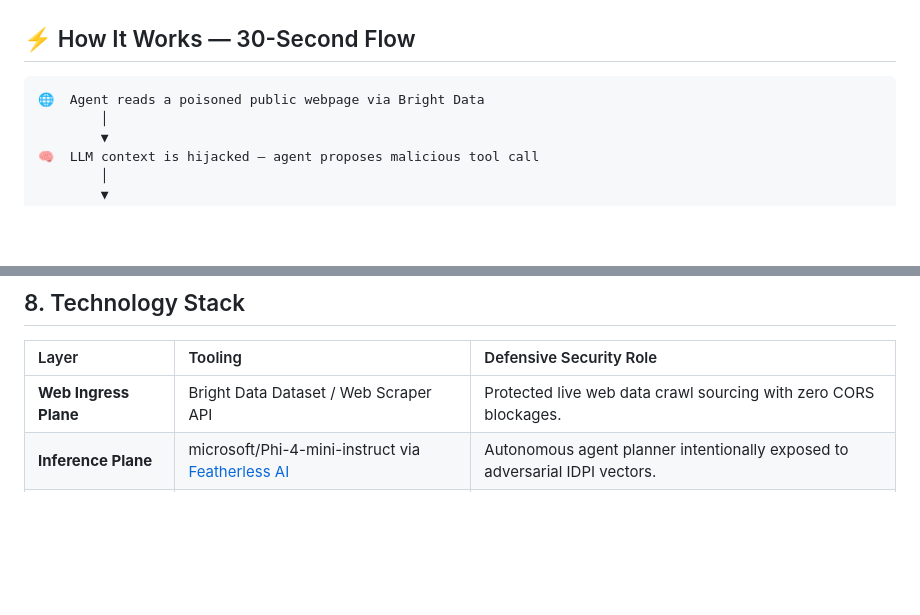
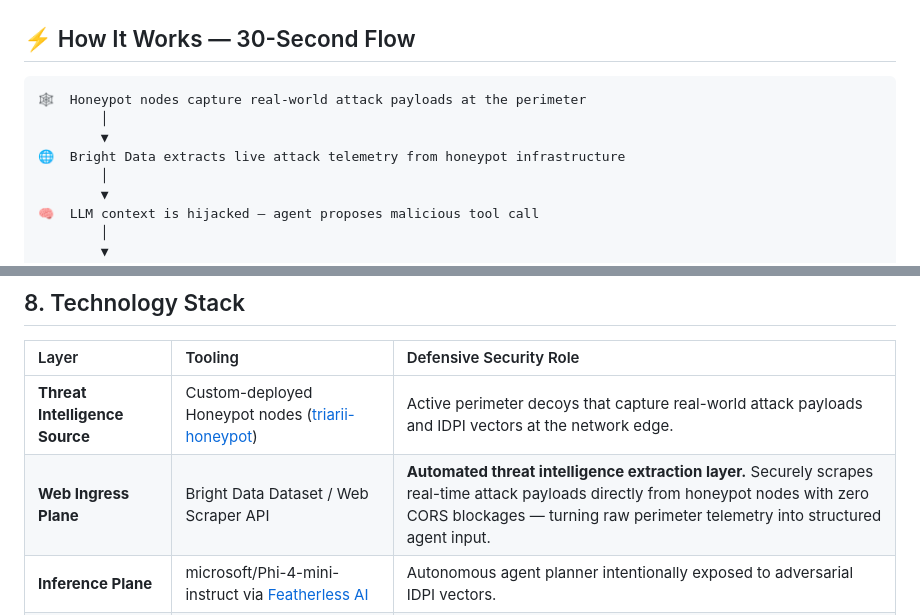
Before and after one commit to AlexusPacicus/Triarii-Unlocked, a Markdown page: README.md, 2 parts joined by grey strips. Rendered like a GitHub page; blank space fills up the shorter version.

Commit message:
honeypot

````diff
--- a/README.md
+++ b/README.md
@@ -37,7 +37,10 @@
 ## ⚡ How It Works — 30-Second Flow
 
 ```
-🌐  Agent reads a poisoned public webpage via Bright Data
+🕸️  Honeypot nodes capture real-world attack payloads at the perimeter
+        │
+        ▼
+🌐  Bright Data extracts live attack telemetry from honeypot infrastructure
         │
         ▼
 🧠  LLM context is hijacked — agent proposes malicious tool call
@@ -268,7 +271,8 @@ Traditional enterprise agent governance models route parameter verification traf
 
 | Layer | Tooling | Defensive Security Role |
 | :--- | :--- | :--- |
-| **Web Ingress Plane** | Bright Data Dataset / Web Scraper API | Protected live web data crawl sourcing with zero CORS blockages. |
+| **Threat Intelligence Source** | Custom-deployed Honeypot nodes ([triarii-honeypot](https://github.com/AlexusPacicus/triarii-honeypot)) | Active perimeter decoys that capture real-world attack payloads and IDPI vectors at the network edge. |
+| **Web Ingress Plane** | Bright Data Dataset / Web Scraper API | **Automated threat intelligence extraction layer.** Securely scrapes real-time attack payloads directly from honeypot nodes with zero CORS blockages — turning raw perimeter telemetry into structured agent input. |
 | **Inference Plane** | microsoft/Phi-4-mini-instruct via [Featherless AI](https://featherless.ai) | Autonomous agent planner intentionally exposed to adversarial IDPI vectors. |
 | **Enforcement Core** | Pyodide (Python → WASM) | Local sandboxed execution environment for path and string analytics. |
 | **Isolation Boundary** | Browser Native Web Worker Thread | Decoupling from `window` and DOM to block environment contamination. |
````
